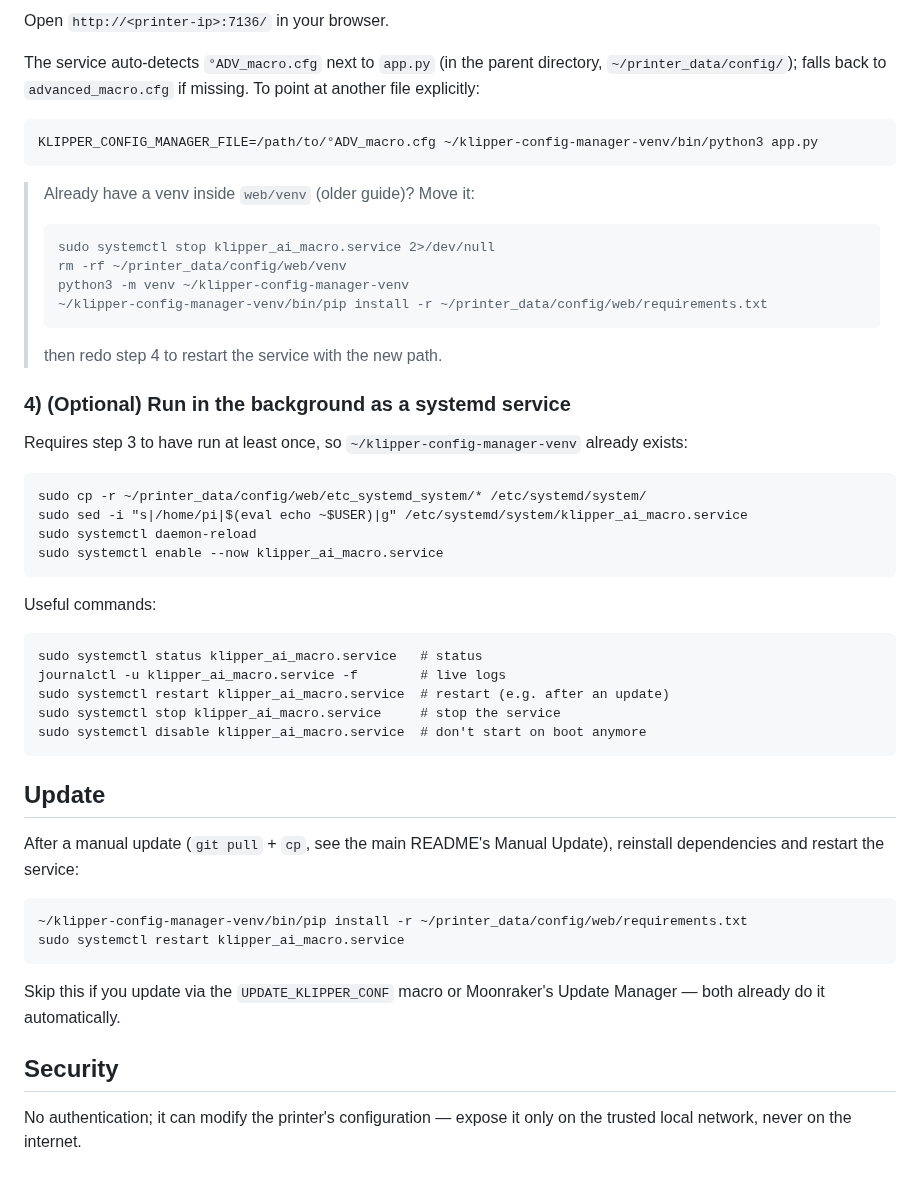
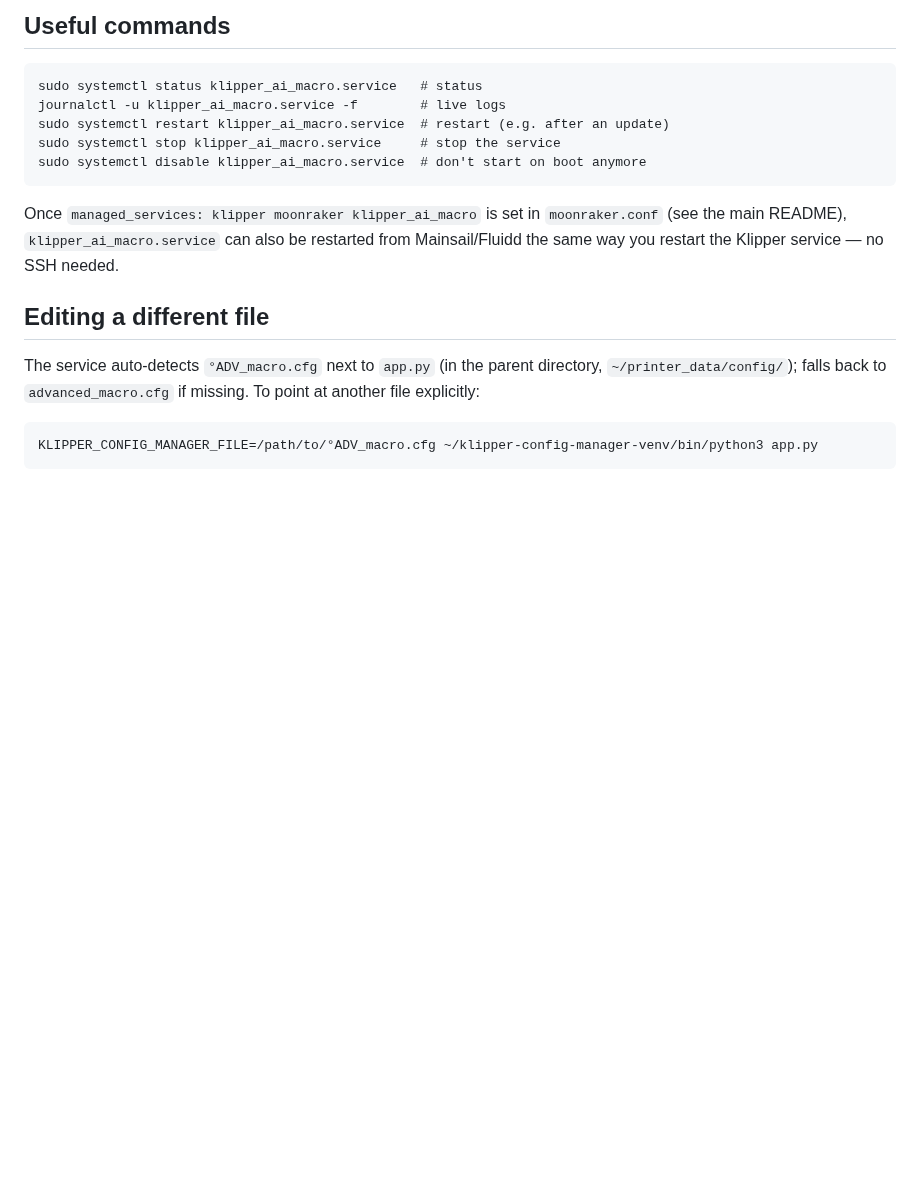
Before and after one commit to Travis90x/Klipper-configuration, a Markdown page: web/README.md, the part around one of its changes. GitHub-like rendering; blank space fills up the shorter version.

````diff
--- a/web/README.md
+++ b/web/README.md
@@ -67,35 +71,4 @@ then retry the command above.
-Open `http://<printer-ip>:7136/` in your browser.
-
-The service auto-detects `°ADV_macro.cfg` next to `app.py` (in the parent
-directory, `~/printer_data/config/`); falls back to `advanced_macro.cfg` if
-missing. To point at another file explicitly:
-
-```
-KLIPPER_CONFIG_MANAGER_FILE=/path/to/°ADV_macro.cfg ~/klipper-config-manager-venv/bin/python3 app.py
-```
-
-> Already have a venv inside `web/venv` (older guide)? Move it:
-> ```
-> sudo systemctl stop klipper_ai_macro.service 2>/dev/null
-> rm -rf ~/printer_data/config/web/venv
-> python3 -m venv ~/klipper-config-manager-venv
-> ~/klipper-config-manager-venv/bin/pip install -r ~/printer_data/config/web/requirements.txt
-> ```
-> then redo step 4 to restart the service with the new path.
-
-### 4) (Optional) Run in the background as a systemd service
-
-Requires step 3 to have run at least once, so `~/klipper-config-manager-venv`
-already exists:
-
-```
-sudo cp -r ~/printer_data/config/web/etc_systemd_system/* /etc/systemd/system/
-sudo sed -i "s|/home/pi|$(eval echo ~$USER)|g" /etc/systemd/system/klipper_ai_macro.service
-sudo systemctl daemon-reload
-sudo systemctl enable --now klipper_ai_macro.service
-```
-
-Useful commands:
+## Useful commands
 
 ```
 sudo systemctl status klipper_ai_macro.service   # status
@@ -105,20 +78,17 @@ sudo systemctl stop klipper_ai_macro.service     # stop the service
 sudo systemctl disable klipper_ai_macro.service  # don't start on boot anymore
 ```
 
-## Update
+Once `managed_services: klipper moonraker klipper_ai_macro` is set in
+`moonraker.conf` (see the main README), `klipper_ai_macro.service` can also
+be restarted from Mainsail/Fluidd the same way you restart the Klipper
+service — no SSH needed.
 
-After a manual update (`git pull` + `cp`, see the main README's Manual
-Update), reinstall dependencies and restart the service:
+## Editing a different file
+
+The service auto-detects `°ADV_macro.cfg` next to `app.py` (in the parent
+directory, `~/printer_data/config/`); falls back to `advanced_macro.cfg` if
+missing. To point at another file explicitly:
 
 ```
-~/klipper-config-manager-venv/bin/pip install -r ~/printer_data/config/web/requirements.txt
-sudo systemctl restart klipper_ai_macro.service
+KLIPPER_CONFIG_MANAGER_FILE=/path/to/°ADV_macro.cfg ~/klipper-config-manager-venv/bin/python3 app.py
 ```
-
-Skip this if you update via the `UPDATE_KLIPPER_CONF` macro or Moonraker's
-Update Manager — both already do it automatically.
-
-## Security
-
-No authentication; it can modify the printer's configuration — expose it
-only on the trusted local network, never on the internet.
````
Also changed, not shown: other parts of web/README.md (+41 -37 lines).
